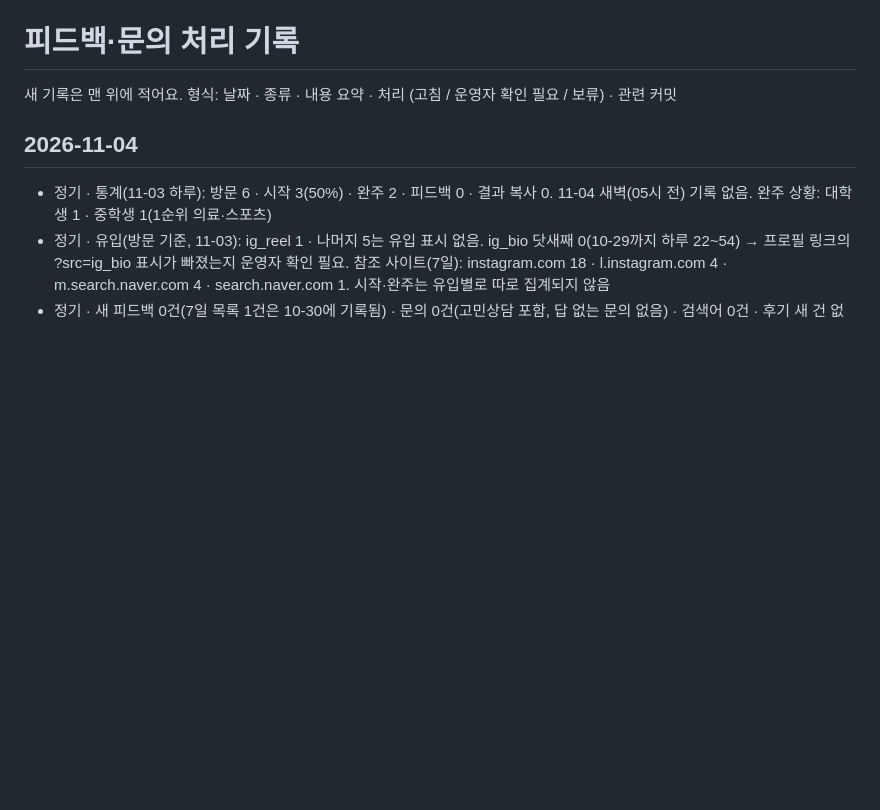
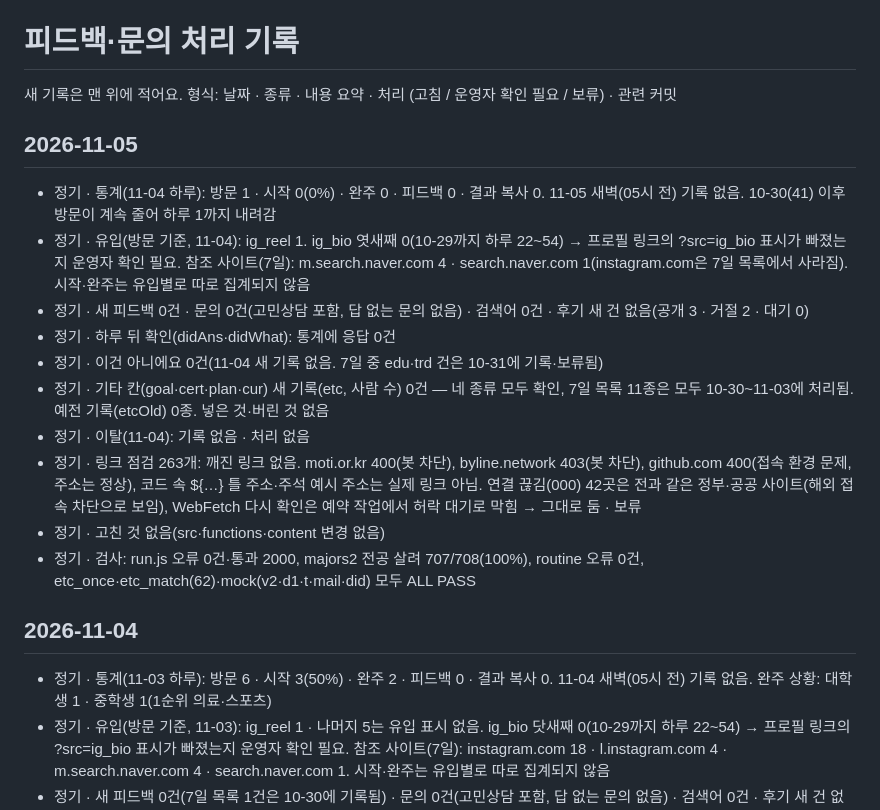
Before and after one commit to pyojigi/pyojigi, a Markdown page: FEEDBACK_LOG.md, the part around the change. Rendered like a GitHub page; blank space fills up the shorter version.

Commit message:
11-05 정기 기록: 통계(11-04 방문 1)·유입·기타 칸(새 0건)·이건 아니에요(0건)·링크 점검 결과 적음. 고친 것 없음, 검사 전부 통과
Co-Authored-By: Claude Opus 5.5 <noreply@anthropic.com>
Claude-Session: https://claude.ai/code/session_01SKfEgWRbEebdZV8uHtDCNP

```diff
--- a/FEEDBACK_LOG.md
+++ b/FEEDBACK_LOG.md
@@ -1,6 +1,18 @@
 # 피드백·문의 처리 기록
 
 새 기록은 맨 위에 적어요. 형식: 날짜 · 종류 · 내용 요약 · 처리 (고침 / 운영자 확인 필요 / 보류) · 관련 커밋
+
+## 2026-11-05
+- 정기 · 통계(11-04 하루): 방문 1 · 시작 0(0%) · 완주 0 · 피드백 0 · 결과 복사 0. 11-05 새벽(05시 전) 기록 없음. 10-30(41) 이후 방문이 계속 줄어 하루 1까지 내려감
+- 정기 · 유입(방문 기준, 11-04): ig_reel 1. ig_bio 엿새째 0(10-29까지 하루 22~54) → 프로필 링크의 ?src=ig_bio 표시가 빠졌는지 운영자 확인 필요. 참조 사이트(7일): m.search.naver.com 4 · search.naver.com 1(instagram.com은 7일 목록에서 사라짐). 시작·완주는 유입별로 따로 집계되지 않음
+- 정기 · 새 피드백 0건 · 문의 0건(고민상담 포함, 답 없는 문의 없음) · 검색어 0건 · 후기 새 건 없음(공개 3 · 거절 2 · 대기 0)
+- 정기 · 하루 뒤 확인(didAns·didWhat): 통계에 응답 0건
+- 정기 · 이건 아니에요 0건(11-04 새 기록 없음. 7일 중 edu·trd 건은 10-31에 기록·보류됨)
+- 정기 · 기타 칸(goal·cert·plan·cur) 새 기록(etc, 사람 수) 0건 — 네 종류 모두 확인, 7일 목록 11종은 모두 10-30~11-03에 처리됨. 예전 기록(etcOld) 0종. 넣은 것·버린 것 없음
+- 정기 · 이탈(11-04): 기록 없음 · 처리 없음
+- 정기 · 링크 점검 263개: 깨진 링크 없음. moti.or.kr 400(봇 차단), byline.network 403(봇 차단), github.com 400(접속 환경 문제, 주소는 정상), 코드 속 ${…} 틀 주소·주석 예시 주소는 실제 링크 아님. 연결 끊김(000) 42곳은 전과 같은 정부·공공 사이트(해외 접속 차단으로 보임), WebFetch 다시 확인은 예약 작업에서 허락 대기로 막힘 → 그대로 둠 · 보류
+- 정기 · 고친 것 없음(src·functions·content 변경 없음)
+- 정기 · 검사: run.js 오류 0건·통과 2000, majors2 전공 살려 707/708(100%), routine 오류 0건, etc_once·etc_match(62)·mock(v2·d1·t·mail·did) 모두 ALL PASS
 
 ## 2026-11-04
 - 정기 · 통계(11-03 하루): 방문 6 · 시작 3(50%) · 완주 2 · 피드백 0 · 결과 복사 0. 11-04 새벽(05시 전) 기록 없음. 완주 상황: 대학생 1 · 중학생 1(1순위 의료·스포츠)
```
